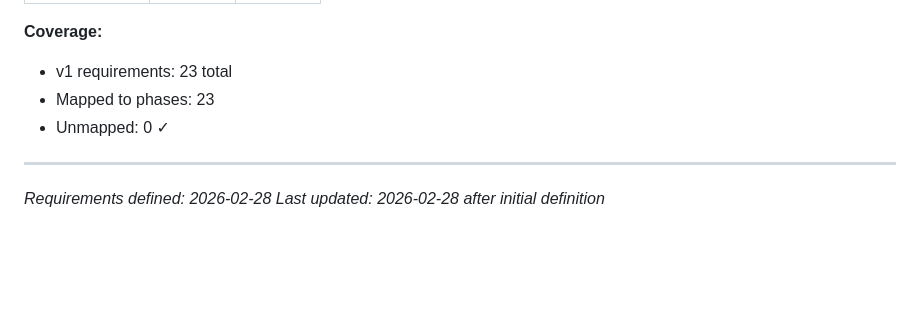
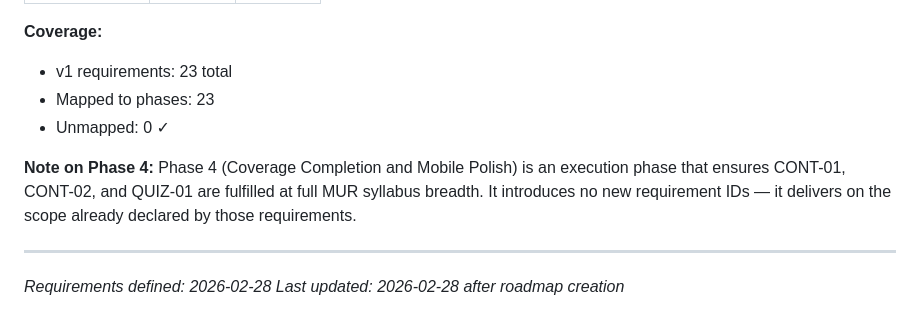
Before and after one commit to LindaPetrini/osteoprep, a Markdown page: .planning/REQUIREMENTS.md, the part around the change. Rendered like a GitHub page; blank space fills up the shorter version.

Commit message:
docs: create roadmap

```diff
--- a/.planning/REQUIREMENTS.md
+++ b/.planning/REQUIREMENTS.md
@@ -117,6 +117,8 @@ Which phases cover which requirements. Updated during roadmap creation.
 - Mapped to phases: 23
 - Unmapped: 0 ✓
 
+**Note on Phase 4:** Phase 4 (Coverage Completion and Mobile Polish) is an execution phase that ensures CONT-01, CONT-02, and QUIZ-01 are fulfilled at full MUR syllabus breadth. It introduces no new requirement IDs — it delivers on the scope already declared by those requirements.
+
 ---
 *Requirements defined: 2026-02-28*
-*Last updated: 2026-02-28 after initial definition*
+*Last updated: 2026-02-28 after roadmap creation*
```
Also changed, not shown: .planning/ROADMAP.md (added, +95 -0 lines), .planning/STATE.md (added, +64 -0 lines).
